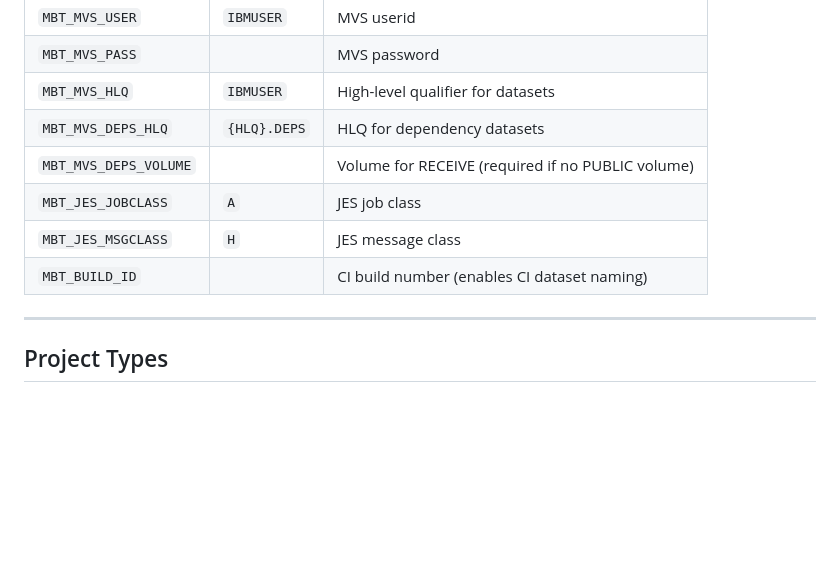
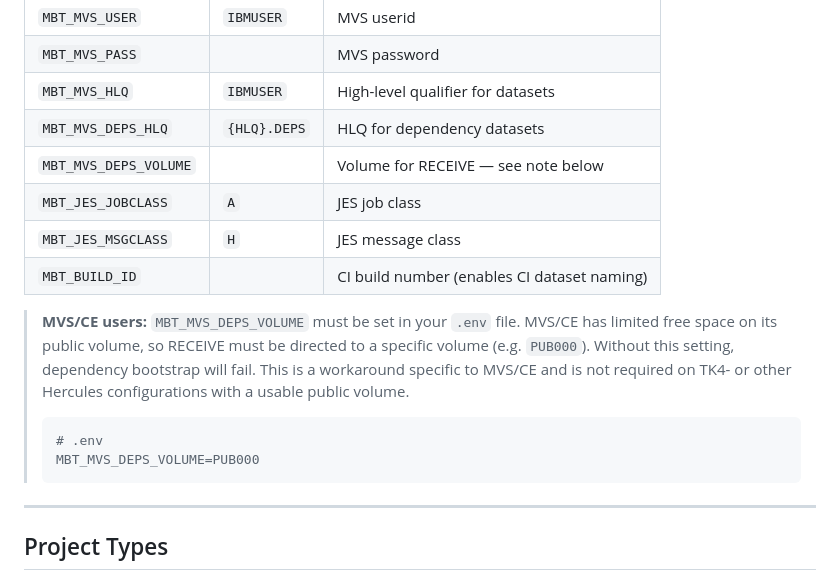
Before and after one commit to mvslovers/mbt, a Markdown page: README.md, the part around the change. Rendered like a GitHub page; blank space fills up the shorter version.

Commit message:
docs: add MVS/CE note for MBT_MVS_DEPS_VOLUME requirement

````diff
--- a/README.md
+++ b/README.md
@@ -180,10 +180,22 @@ Configuration is resolved in priority order:
 | `MBT_MVS_PASS` | | MVS password |
 | `MBT_MVS_HLQ` | `IBMUSER` | High-level qualifier for datasets |
 | `MBT_MVS_DEPS_HLQ` | `{HLQ}.DEPS` | HLQ for dependency datasets |
-| `MBT_MVS_DEPS_VOLUME` | | Volume for RECEIVE (required if no PUBLIC volume) |
+| `MBT_MVS_DEPS_VOLUME` | | Volume for RECEIVE — see note below |
 | `MBT_JES_JOBCLASS` | `A` | JES job class |
 | `MBT_JES_MSGCLASS` | `H` | JES message class |
 | `MBT_BUILD_ID` | | CI build number (enables CI dataset naming) |
+
+> **MVS/CE users:** `MBT_MVS_DEPS_VOLUME` must be set in your `.env` file.
+> MVS/CE has limited free space on its public volume, so RECEIVE must be
+> directed to a specific volume (e.g. `PUB000`). Without this setting,
+> dependency bootstrap will fail. This is a workaround specific to MVS/CE
+> and is not required on TK4- or other Hercules configurations with a
+> usable public volume.
+>
+> ```sh
+> # .env
+> MBT_MVS_DEPS_VOLUME=PUB000
+> ```
 
 ---
 
````
